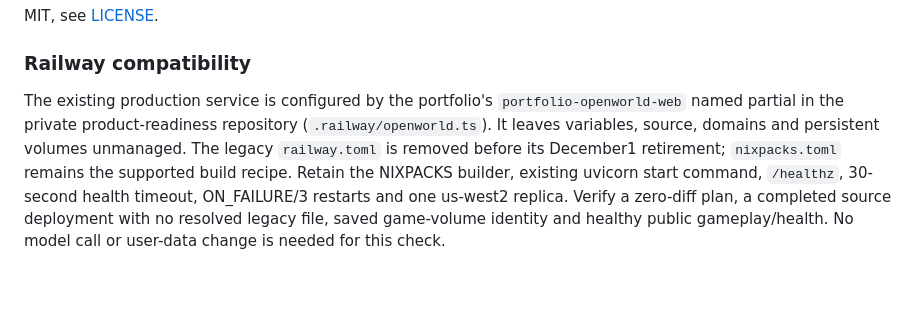
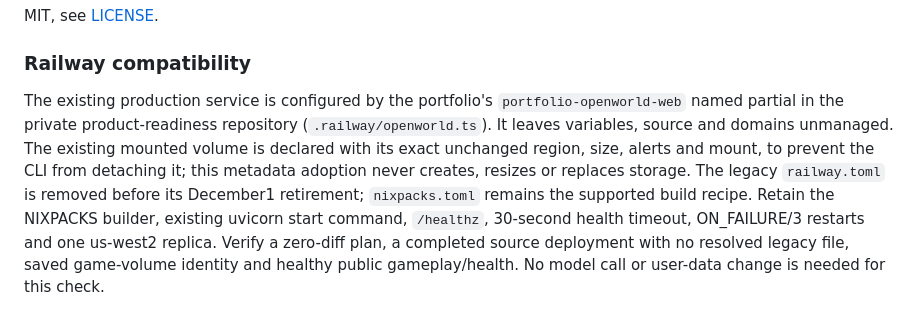
Before and after one commit to fainir/open-world, a Markdown page: README.md, the part around the change. Rendered like a GitHub page; blank space fills up the shorter version.

Commit message:
Clarify unchanged attached-volume ownership

```diff
--- a/README.md
+++ b/README.md
@@ -85,4 +85,4 @@ MIT, see [LICENSE](LICENSE).
 
 ### Railway compatibility
 
-The existing production service is configured by the portfolio's `portfolio-openworld-web` named partial in the private product-readiness repository (`.railway/openworld.ts`). It leaves variables, source, domains and persistent volumes unmanaged. The legacy `railway.toml` is removed before its December1 retirement; `nixpacks.toml` remains the supported build recipe. Retain the NIXPACKS builder, existing uvicorn start command, `/healthz`, 30-second health timeout, ON_FAILURE/3 restarts and one us-west2 replica. Verify a zero-diff plan, a completed source deployment with no resolved legacy file, saved game-volume identity and healthy public gameplay/health. No model call or user-data change is needed for this check.
+The existing production service is configured by the portfolio's `portfolio-openworld-web` named partial in the private product-readiness repository (`.railway/openworld.ts`). It leaves variables, source and domains unmanaged. The existing mounted volume is declared with its exact unchanged region, size, alerts and mount, to prevent the CLI from detaching it; this metadata adoption never creates, resizes or replaces storage. The legacy `railway.toml` is removed before its December1 retirement; `nixpacks.toml` remains the supported build recipe. Retain the NIXPACKS builder, existing uvicorn start command, `/healthz`, 30-second health timeout, ON_FAILURE/3 restarts and one us-west2 replica. Verify a zero-diff plan, a completed source deployment with no resolved legacy file, saved game-volume identity and healthy public gameplay/health. No model call or user-data change is needed for this check.
```
